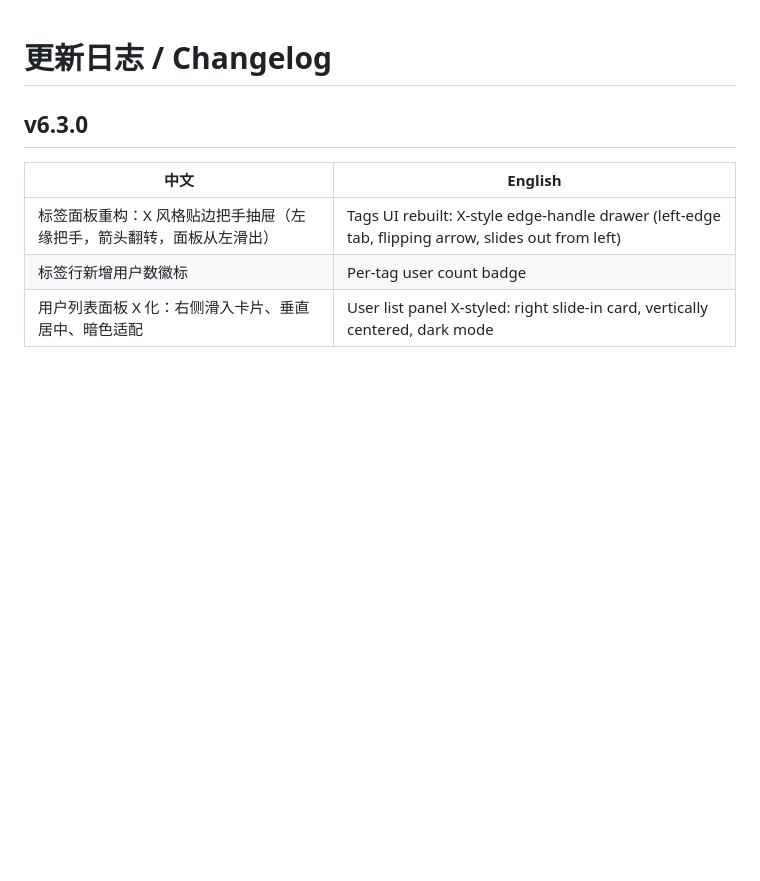
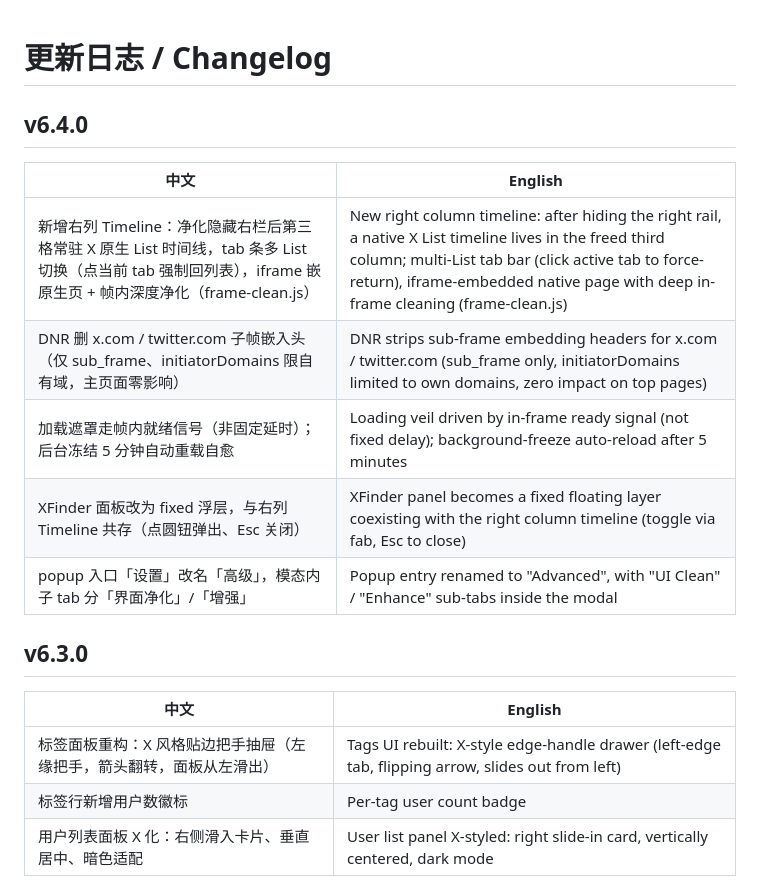
Before and after one commit to jaxo4life/XMark, a Markdown page: CHANGELOG.md, the part around the change. Rendered like a GitHub page; blank space fills up the shorter version.

```diff
--- a/CHANGELOG.md
+++ b/CHANGELOG.md
@@ -1,4 +1,14 @@
 # 更新日志 / Changelog
+
+## v6.4.0
+
+| 中文 | English |
+|------|----------|
+| 新增右列 Timeline：净化隐藏右栏后第三格常驻 X 原生 List 时间线，tab 条多 List 切换（点当前 tab 强制回列表），iframe 嵌原生页 + 帧内深度净化（frame-clean.js） | New right column timeline: after hiding the right rail, a native X List timeline lives in the freed third column; multi-List tab bar (click active tab to force-return), iframe-embedded native page with deep in-frame cleaning (frame-clean.js) |
+| DNR 删 x.com / twitter.com 子帧嵌入头（仅 sub_frame、initiatorDomains 限自有域，主页面零影响） | DNR strips sub-frame embedding headers for x.com / twitter.com (sub_frame only, initiatorDomains limited to own domains, zero impact on top pages) |
+| 加载遮罩走帧内就绪信号（非固定延时）；后台冻结 5 分钟自动重载自愈 | Loading veil driven by in-frame ready signal (not fixed delay); background-freeze auto-reload after 5 minutes |
+| XFinder 面板改为 fixed 浮层，与右列 Timeline 共存（点圆钮弹出、Esc 关闭） | XFinder panel becomes a fixed floating layer coexisting with the right column timeline (toggle via fab, Esc to close) |
+| popup 入口「设置」改名「高级」，模态内子 tab 分「界面净化」/「增强」 | Popup entry renamed to "Advanced", with "UI Clean" / "Enhance" sub-tabs inside the modal |
 
 ## v6.3.0
 
```
Also changed, not shown: README.en.md (+3 -2 lines), README.md (+3 -2 lines).
